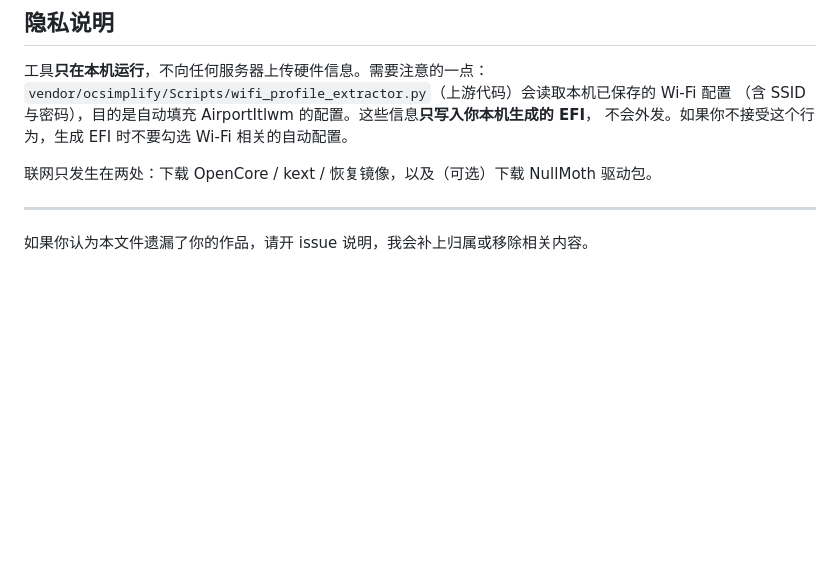
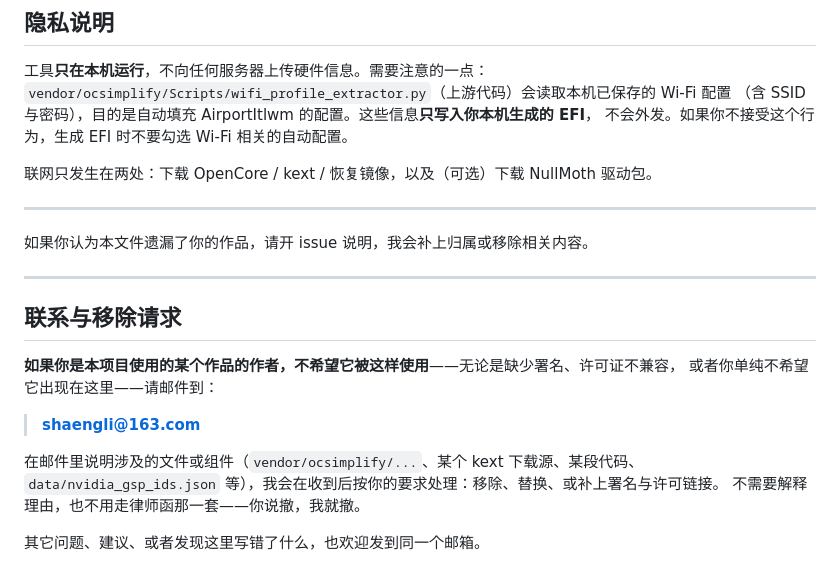
Before and after one commit to heiguoweishu/OpenHack, a Markdown page: NOTICE.md, the part around the change. Rendered like a GitHub page; blank space fills up the shorter version.

```diff
--- a/NOTICE.md
+++ b/NOTICE.md
@@ -85,3 +85,18 @@ BSD-3-Clause 与 MIT 都允许再分发与修改，要求是**保留版权声明
 ---
 
 如果你认为本文件遗漏了你的作品，请开 issue 说明，我会补上归属或移除相关内容。
+
+---
+
+## 联系与移除请求
+
+**如果你是本项目使用的某个作品的作者，不希望它被这样使用**——无论是缺少署名、许可证不兼容，
+或者你单纯不希望它出现在这里——请邮件到：
+
+> **shaengli@163.com**
+
+在邮件里说明涉及的文件或组件（`vendor/ocsimplify/...`、某个 kext 下载源、某段代码、
+`data/nvidia_gsp_ids.json` 等），我会在收到后按你的要求处理：移除、替换、或补上署名与许可链接。
+不需要解释理由，也不用走律师函那一套——你说撤，我就撤。
+
+其它问题、建议、或者发现这里写错了什么，也欢迎发到同一个邮箱。
```
Also changed, not shown: README.en.md (+9 -0 lines), README.md (+8 -0 lines).
